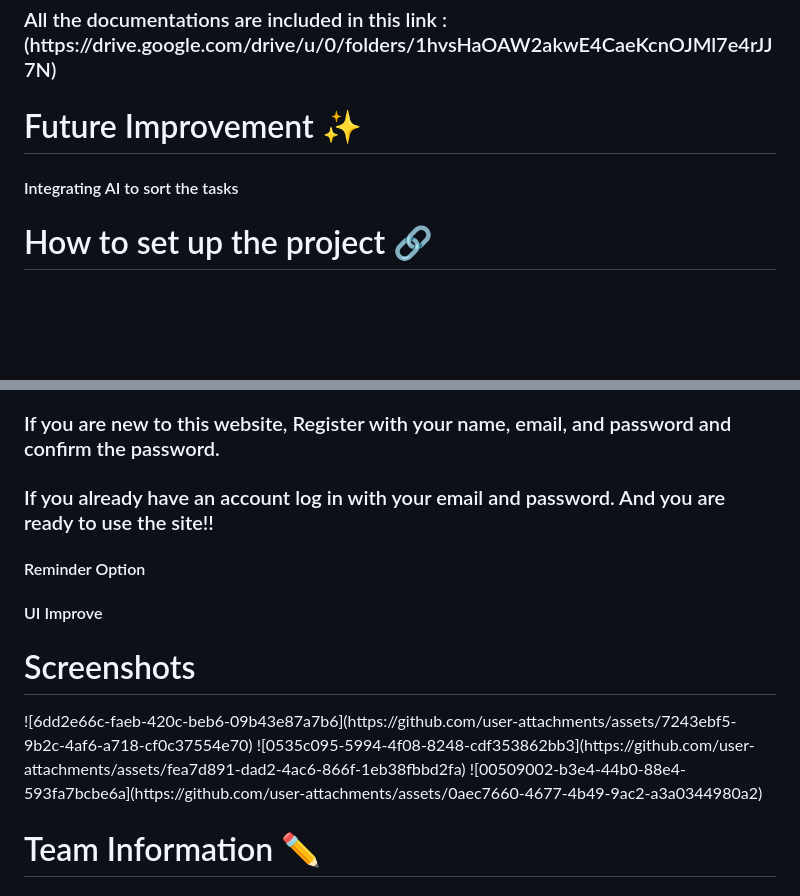
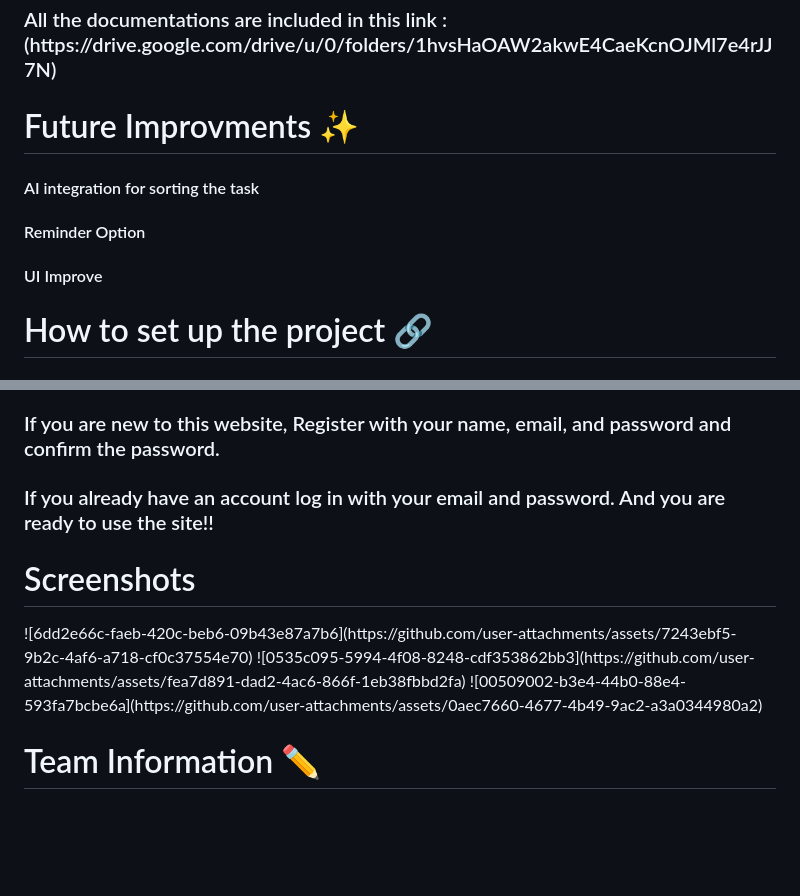
Before and after one commit to nusratmomita/TaskMate, a Markdown page: README.md, 2 parts joined by grey strips. Drawn GitHub-style; blank space fills up the shorter version.

```diff
--- a/README.md
+++ b/README.md
@@ -39,8 +39,13 @@ According to the user's preference, they can add a new project/task, mark them a
 
 <h1>Documents</h1>
 <h3>All the documentations are included in this link : (https://drive.google.com/drive/u/0/folders/1hvsHaOAW2akwE4CaeKcnOJMl7e4rJJ7N)</h3>
-<h1>Future Improvement ✨</h1>
-<h4>Integrating AI to sort the tasks</h4>
+
+</br>
+
+<h1>Future Improvments ✨</h1>
+<h4>AI integration for sorting the task</h4>
+<h4>Reminder Option</h4>
+<h4>UI Improve</h4>
 
 </br>
 
@@ -58,16 +63,10 @@ According to the user's preference, they can add a new project/task, mark them a
 
 </br>
 
-<h4>Reminder Option</h4>
-<h4>UI Improve</h4>
-
 <h1>Screenshots</h1>
 ![6dd2e66c-faeb-420c-beb6-09b43e87a7b6](https://github.com/user-attachments/assets/7243ebf5-9b2c-4af6-a718-cf0c37554e70)
 ![0535c095-5994-4f08-8248-cdf353862bb3](https://github.com/user-attachments/assets/fea7d891-dad2-4ac6-866f-1eb38fbbd2fa)
 ![00509002-b3e4-44b0-88e4-593fa7bcbe6a](https://github.com/user-attachments/assets/0aec7660-4677-4b49-9ac2-a3a0344980a2)
-
-
-
 
 </br>
 
```
Also changed, not shown: other parts of README.md (+1 -1 lines).
